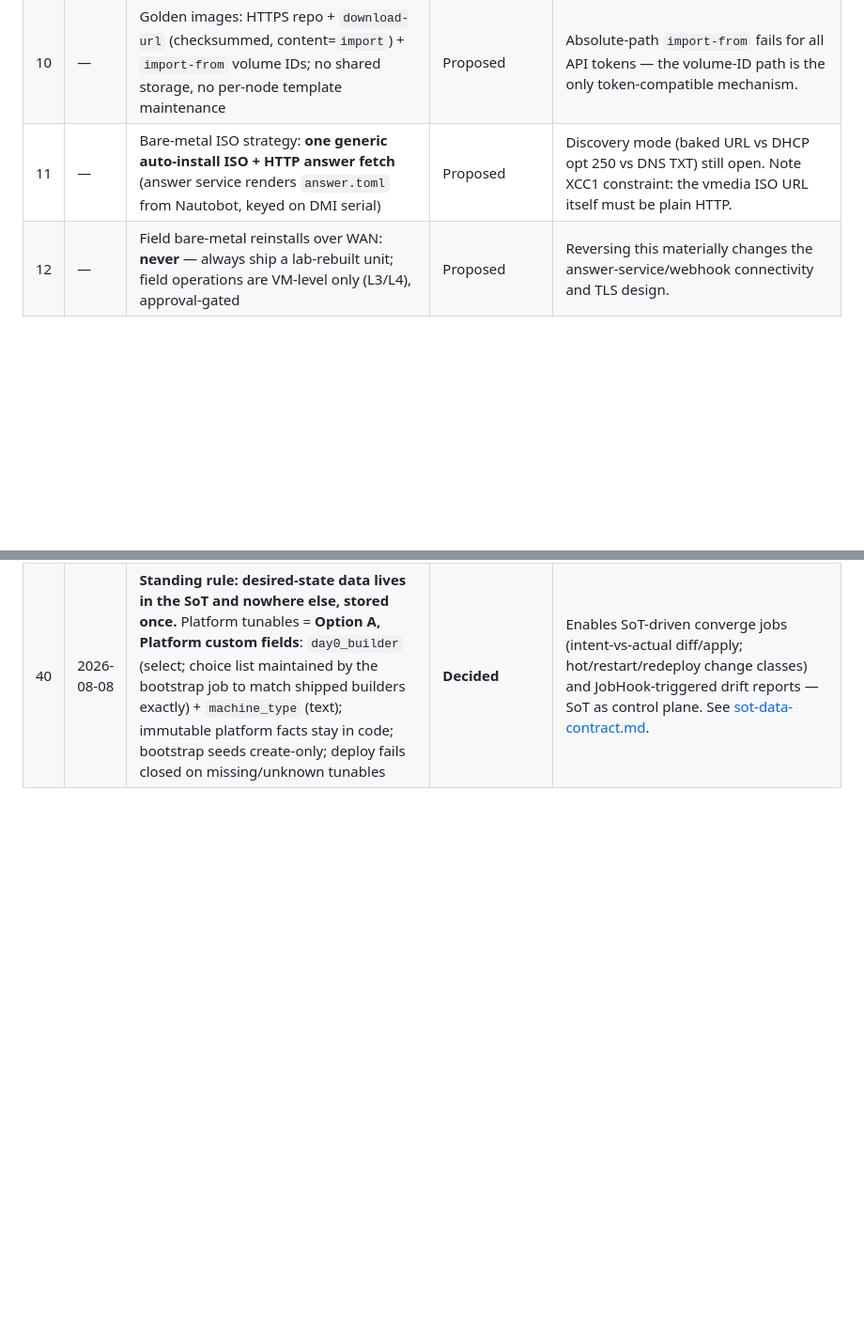
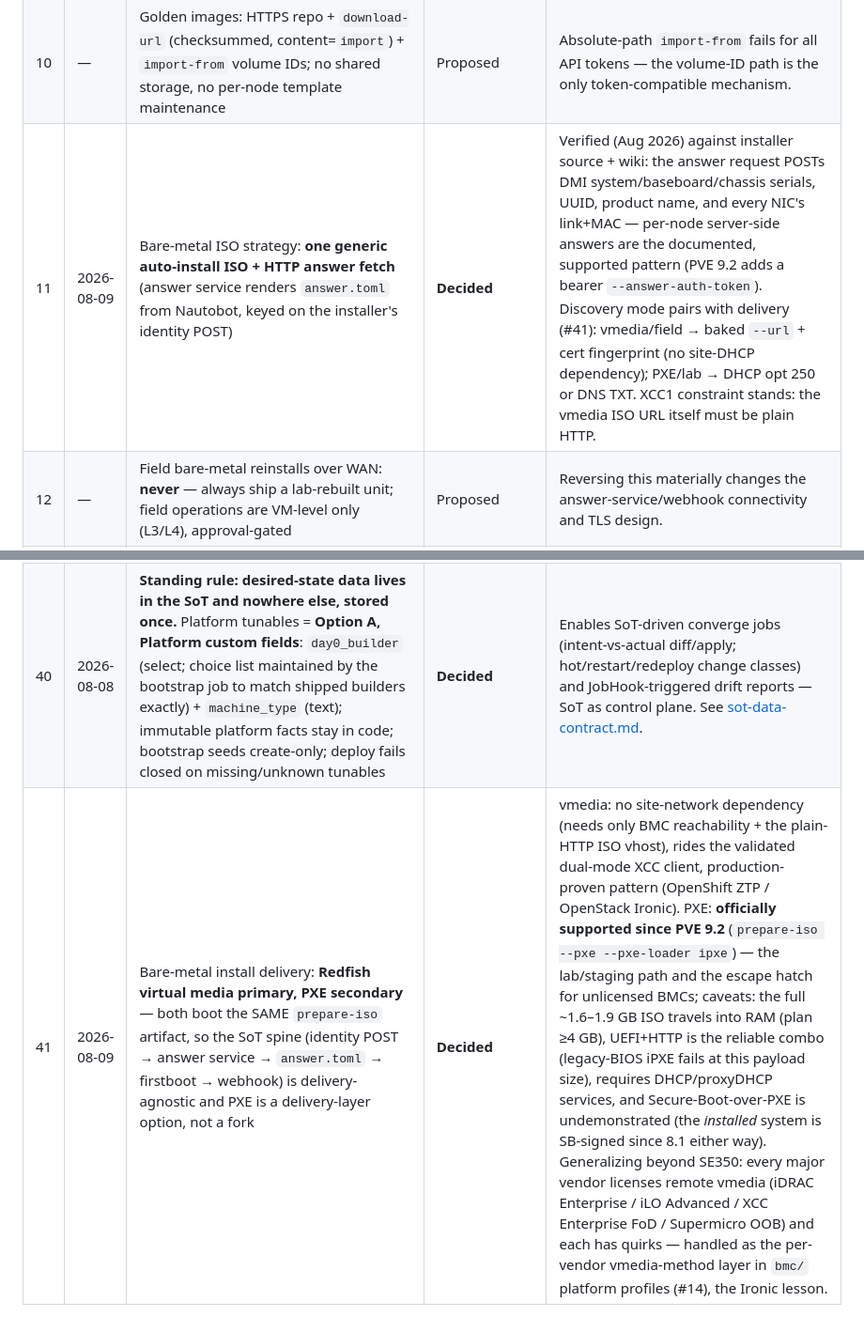
Before and after one commit to bforejt/nautobot-proxmox, a Markdown page: docs/decision-log.md, 2 parts joined by grey strips. Shown at 94% size. Drawn GitHub-style; blank space fills up the shorter version.

```diff
--- a/docs/decision-log.md
+++ b/docs/decision-log.md
@@ -17,7 +17,7 @@ by the team), **Confirmed** (fact established about our environment), **Proposed
 | 8 | 2026-08-08 | **VNFs modeled as Devices — the team's existing convention; no virtualization model at all.** 0U virtual DeviceTypes (VM-Series, C8000v, C9800-CL, Ubuntu Jump Host VM), existing Firewall role + new Hypervisor/Jump Host roles, placement via a custom one-to-many Relationship **"Hosted On"** (hypervisor Device → VNF Devices), sizing as role standards in profiles (CF overrides for exceptions), `vmid` + `provisioning_state` custom fields. Supersedes the one-host-Cluster idea — with no VM records, no Clusters exist at all | **Decided** | Extensibility objects (Relationships/CFs/Roles/DeviceTypes) are DATA, not schema — created idempotently by the `BootstrapNfvSchema` job, so no Nautobot App is required; App graduation triggers unchanged (custom models/UI/pinned deps). Bonus: Golden Config/Controller stay available (Device-only features). Future SSoT adapter maps to Devices (custom adapter was planned regardless). |
 | 9 | — | Firstboot hook builds the **final** network topology (bond + bridge + mgmt); the L2 job is verify/converge only | Proposed | Avoids the strand-prone installer-network→bond cutover where the API call's own transport drops mid-apply. |
 | 10 | — | Golden images: HTTPS repo + `download-url` (checksummed, content=`import`) + `import-from` volume IDs; no shared storage, no per-node template maintenance | Proposed | Absolute-path `import-from` fails for all API tokens — the volume-ID path is the only token-compatible mechanism. |
-| 11 | — | Bare-metal ISO strategy: **one generic auto-install ISO + HTTP answer fetch** (answer service renders `answer.toml` from Nautobot, keyed on DMI serial) | Proposed | Discovery mode (baked URL vs DHCP opt 250 vs DNS TXT) still open. Note XCC1 constraint: the vmedia ISO URL itself must be plain HTTP. |
+| 11 | 2026-08-09 | Bare-metal ISO strategy: **one generic auto-install ISO + HTTP answer fetch** (answer service renders `answer.toml` from Nautobot, keyed on the installer's identity POST) | **Decided** | Verified (Aug 2026) against installer source + wiki: the answer request POSTs DMI system/baseboard/chassis serials, UUID, product name, and every NIC's link+MAC — per-node server-side answers are the documented, supported pattern (PVE 9.2 adds a bearer `--answer-auth-token`). Discovery mode pairs with delivery (#41): vmedia/field → baked `--url` + cert fingerprint (no site-DHCP dependency); PXE/lab → DHCP opt 250 or DNS TXT. XCC1 constraint stands: the vmedia ISO URL itself must be plain HTTP. |
 | 12 | — | Field bare-metal reinstalls over WAN: **never** — always ship a lab-rebuilt unit; field operations are VM-level only (L3/L4), approval-gated | Proposed | Reversing this materially changes the answer-service/webhook connectivity and TLS design. |
 | 13 | — | Hypervisor pairs stay **homogeneous** during ESXi→Proxmox cutover (a failure-driven migration converts both nodes of a pair) | Proposed | A mixed ESXi+Proxmox pair means two toolchains for one redundant VM pair mid-incident. Cost this into the cutover policy. |
 | 14 | — | Platform profiles as data (per-DeviceType YAML: vmedia method, BIOS attribute map, disk filter, NIC naming, licenses) | Proposed | SE350 is XCC1 (PATCH-on-EXT vmedia); SE455 V3 is XCC2 (POST InsertMedia); fleet will be mixed — no per-platform if/else in code. |
@@ -47,3 +47,4 @@ by the team), **Confirmed** (fact established about our environment), **Proposed
 | 38 | 2026-08-08 | Lab-built sites are created **under their destination Location from day one** (no staging-location-then-move flow) | **Decided** | Simplifies the design job and keeps IPAM/VLAN records site-true during the as-built lab stage; the shipped unit changes physical place, not SoT identity. |
 | 39 | 2026-08-08 | **Standing rule: SSoT-first** — always use Nautobot as the source when possible; when not, design for maximally normalized data. Operationalized: job inputs are object references; native fields over custom fields; standards in Git-synced config contexts; every consumer-read convention documented in [sot-data-contract.md](sot-data-contract.md) | **Decided** | Supersedes any job design that takes free-form values for data Nautobot holds. The v1 DeployCloudInitVm form fields become SoT reads in the device-driven deploy job. |
 | 40 | 2026-08-08 | **Standing rule: desired-state data lives in the SoT and nowhere else, stored once.** Platform tunables = **Option A, Platform custom fields**: `day0_builder` (select; choice list maintained by the bootstrap job to match shipped builders exactly) + `machine_type` (text); immutable platform facts stay in code; bootstrap seeds create-only; deploy fails closed on missing/unknown tunables | **Decided** | Enables SoT-driven converge jobs (intent-vs-actual diff/apply; hot/restart/redeploy change classes) and JobHook-triggered drift reports — SoT as control plane. See [sot-data-contract.md](sot-data-contract.md). |
+| 41 | 2026-08-09 | Bare-metal install delivery: **Redfish virtual media primary, PXE secondary** — both boot the SAME `prepare-iso` artifact, so the SoT spine (identity POST → answer service → `answer.toml` → firstboot → webhook) is delivery-agnostic and PXE is a delivery-layer option, not a fork | **Decided** | vmedia: no site-network dependency (needs only BMC reachability + the plain-HTTP ISO vhost), rides the validated dual-mode XCC client, production-proven pattern (OpenShift ZTP / OpenStack Ironic). PXE: **officially supported since PVE 9.2** (`prepare-iso --pxe --pxe-loader ipxe`) — the lab/staging path and the escape hatch for unlicensed BMCs; caveats: the full ~1.6–1.9 GB ISO travels into RAM (plan ≥4 GB), UEFI+HTTP is the reliable combo (legacy-BIOS iPXE fails at this payload size), requires DHCP/proxyDHCP services, and Secure-Boot-over-PXE is undemonstrated (the *installed* system is SB-signed since 8.1 either way). Generalizing beyond SE350: every major vendor licenses remote vmedia (iDRAC Enterprise / iLO Advanced / XCC Enterprise FoD / Supermicro OOB) and each has quirks — handled as the per-vendor vmedia-method layer in `bmc/` platform profiles (#14), the Ironic lesson. |
```
Also changed, not shown: docs/plan-of-attack.md (+26 -14 lines).
